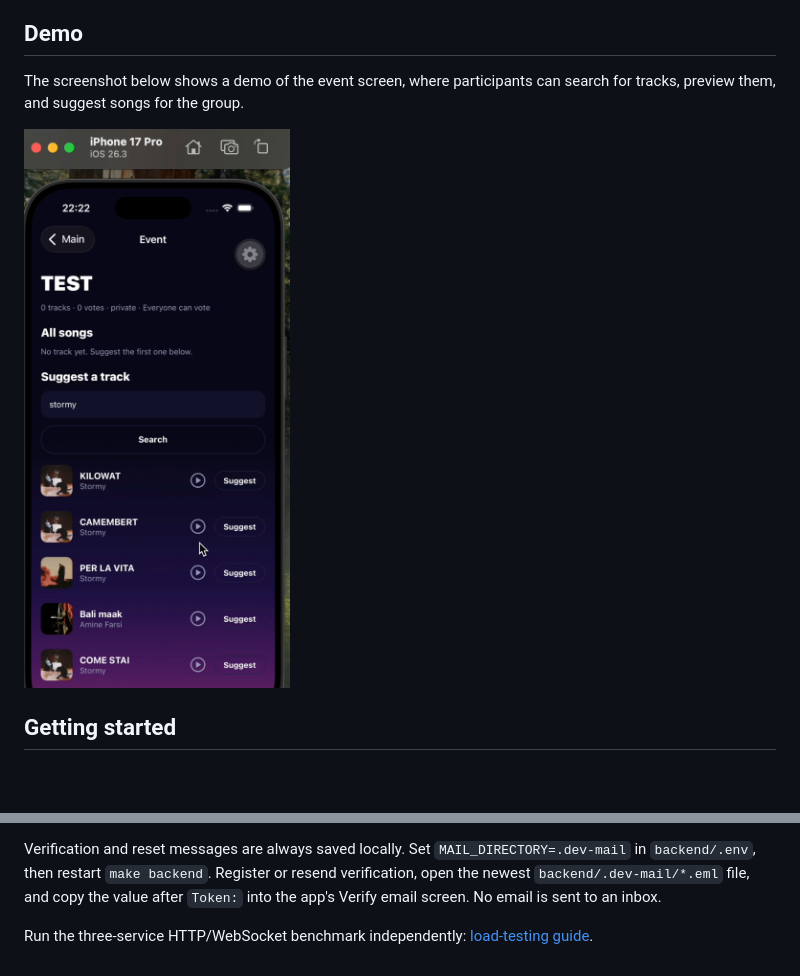
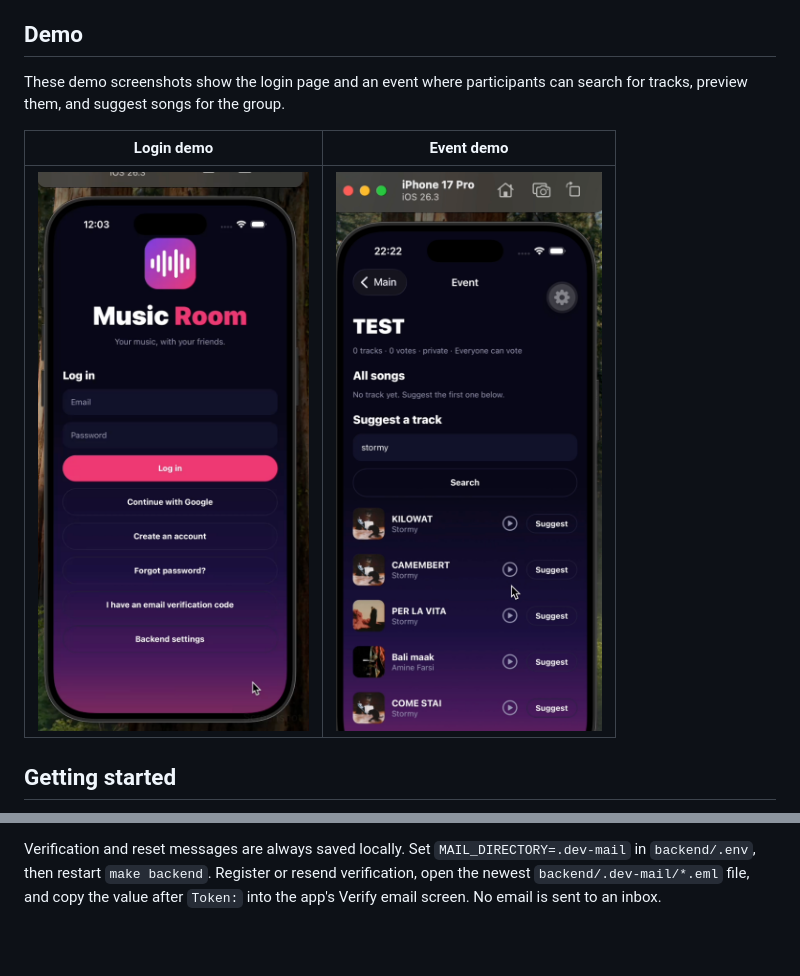
Before and after one commit to sobouriic/Music_room, a Markdown page: README.md, 2 parts joined by grey strips. Rendered like a GitHub page; pictures changed too: docs/images/music-room-login-demo.png (added); blank space fills up the shorter version.

```diff
--- a/README.md
+++ b/README.md
@@ -11,10 +11,12 @@ place.
 
 ## Demo
 
-The screenshot below shows a demo of the event screen, where participants can
+These demo screenshots show the login page and an event where participants can
 search for tracks, preview them, and suggest songs for the group.
 
-<img src="docs/images/music-room-demo.png" alt="Music Room demo showing an event and track search results with preview and Suggest buttons" width="360" />
+| Login demo | Event demo |
+| --- | --- |
+| <img src="docs/images/music-room-login-demo.png" alt="Music Room login demo with email, password, Google login, and account options" width="300" /> | <img src="docs/images/music-room-demo.png" alt="Music Room event demo with track search results, preview controls, and Suggest buttons" width="300" /> |
 
 ## Getting started
 
@@ -69,5 +71,3 @@ Verification and reset messages are always saved locally. Set
 `MAIL_DIRECTORY=.dev-mail` in `backend/.env`, then restart `make backend`. Register or resend
 verification, open the newest `backend/.dev-mail/*.eml` file, and copy the value
 after `Token:` into the app's Verify email screen. No email is sent to an inbox.
-
-Run the three-service HTTP/WebSocket benchmark independently: [load-testing guide](backend/docs/LOAD_TESTING.md).
```
